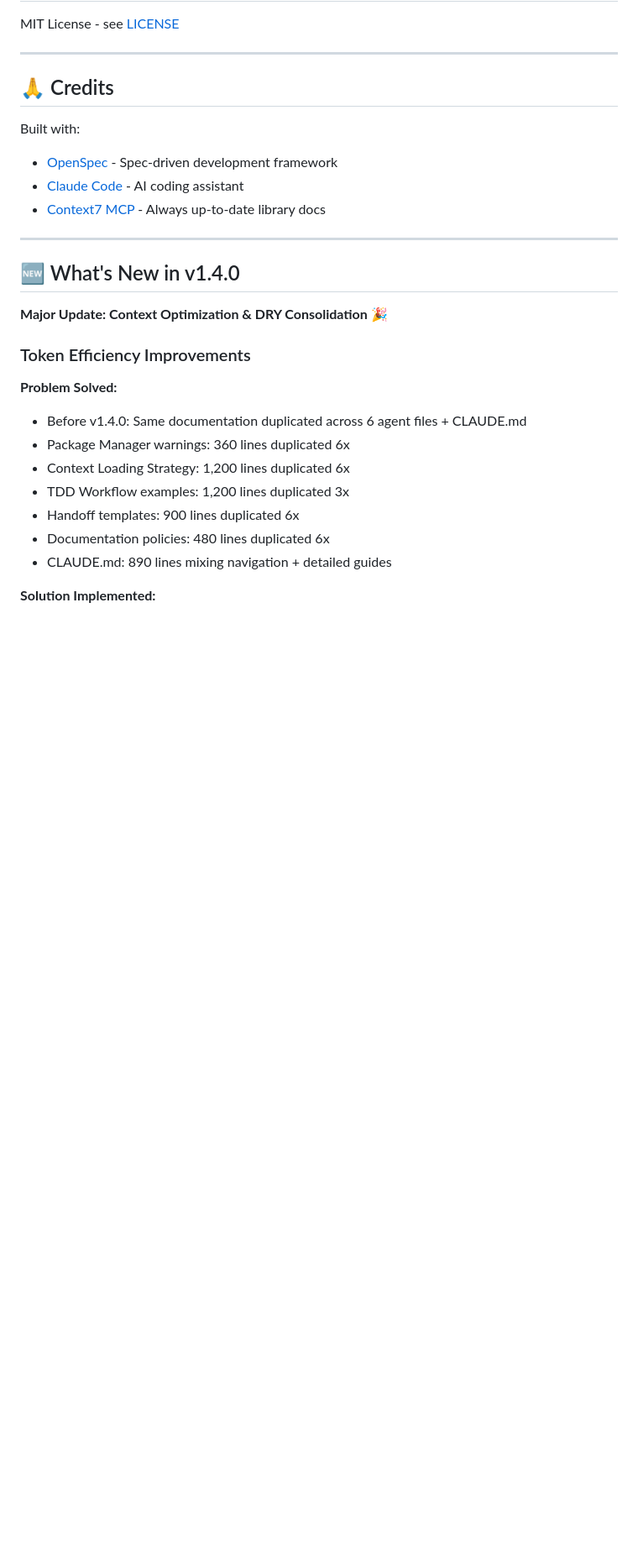
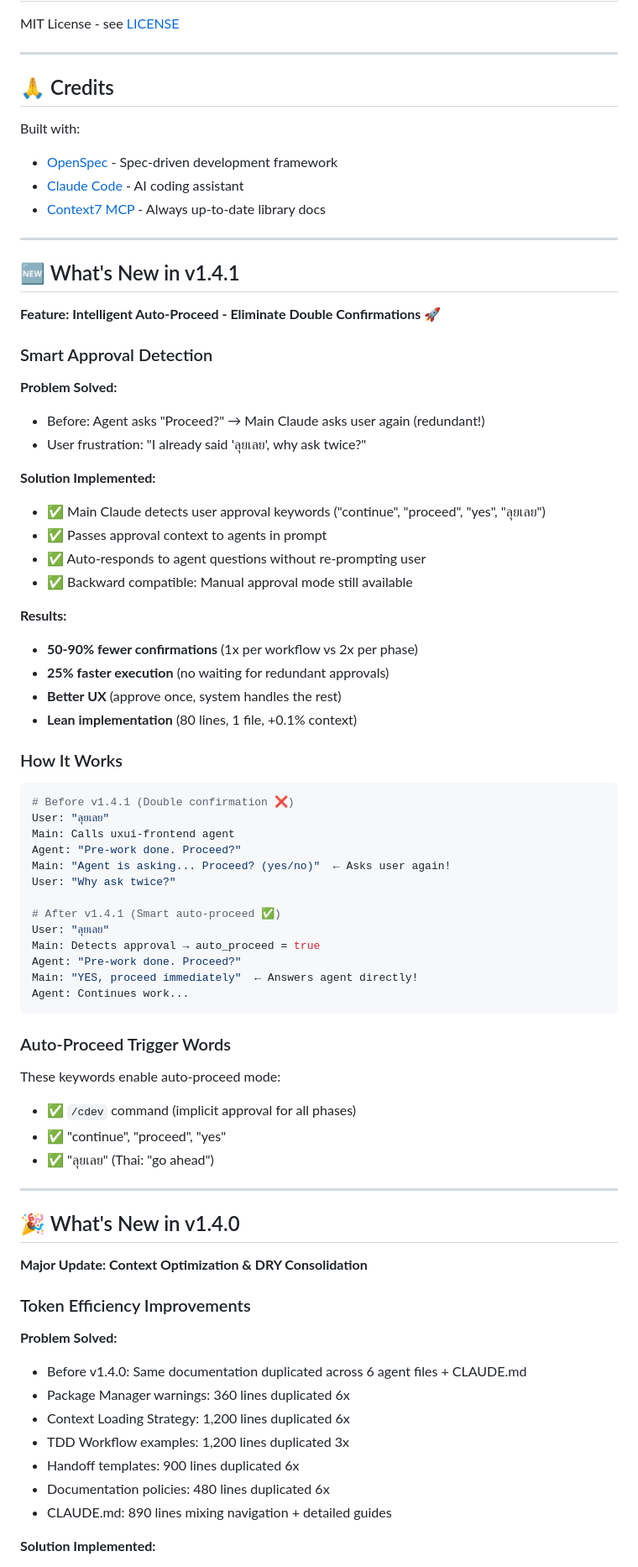
Before and after one commit to ChampPABA/claude-multi-agent-template, a Markdown page: README.md, the part around one of its changes. Shown at 84% size. Drawn GitHub-style; blank space fills up the shorter version.

````diff
--- a/README.md
+++ b/README.md
@@ -906,9 +917,58 @@ Built with:
 
 ---
 
-## 🆕 What's New in v1.4.0
+## 🆕 What's New in v1.4.1
 
-**Major Update: Context Optimization & DRY Consolidation** 🎉
+**Feature: Intelligent Auto-Proceed - Eliminate Double Confirmations** 🚀
+
+### Smart Approval Detection
+
+**Problem Solved:**
+- Before: Agent asks "Proceed?" → Main Claude asks user again (redundant!)
+- User frustration: "I already said 'ลุยเลย', why ask twice?"
+
+**Solution Implemented:**
+- ✅ Main Claude detects user approval keywords ("continue", "proceed", "yes", "ลุยเลย")
+- ✅ Passes approval context to agents in prompt
+- ✅ Auto-responds to agent questions without re-prompting user
+- ✅ Backward compatible: Manual approval mode still available
+
+**Results:**
+- **50-90% fewer confirmations** (1x per workflow vs 2x per phase)
+- **25% faster execution** (no waiting for redundant approvals)
+- **Better UX** (approve once, system handles the rest)
+- **Lean implementation** (80 lines, 1 file, +0.1% context)
+
+### How It Works
+
+```bash
+# Before v1.4.1 (Double confirmation ❌)
+User: "ลุยเลย"
+Main: Calls uxui-frontend agent
+Agent: "Pre-work done. Proceed?"
+Main: "Agent is asking... Proceed? (yes/no)"  ← Asks user again!
+User: "Why ask twice?"
+
+# After v1.4.1 (Smart auto-proceed ✅)
+User: "ลุยเลย"
+Main: Detects approval → auto_proceed = true
+Agent: "Pre-work done. Proceed?"
+Main: "YES, proceed immediately"  ← Answers agent directly!
+Agent: Continues work...
+```
+
+### Auto-Proceed Trigger Words
+
+These keywords enable auto-proceed mode:
+- ✅ `/cdev` command (implicit approval for all phases)
+- ✅ "continue", "proceed", "yes"
+- ✅ "ลุยเลย" (Thai: "go ahead")
+
+---
+
+## 🎉 What's New in v1.4.0
+
+**Major Update: Context Optimization & DRY Consolidation**
 
 ### Token Efficiency Improvements
 
````
Also changed, not shown: other parts of README.md (+51 -1 lines).
